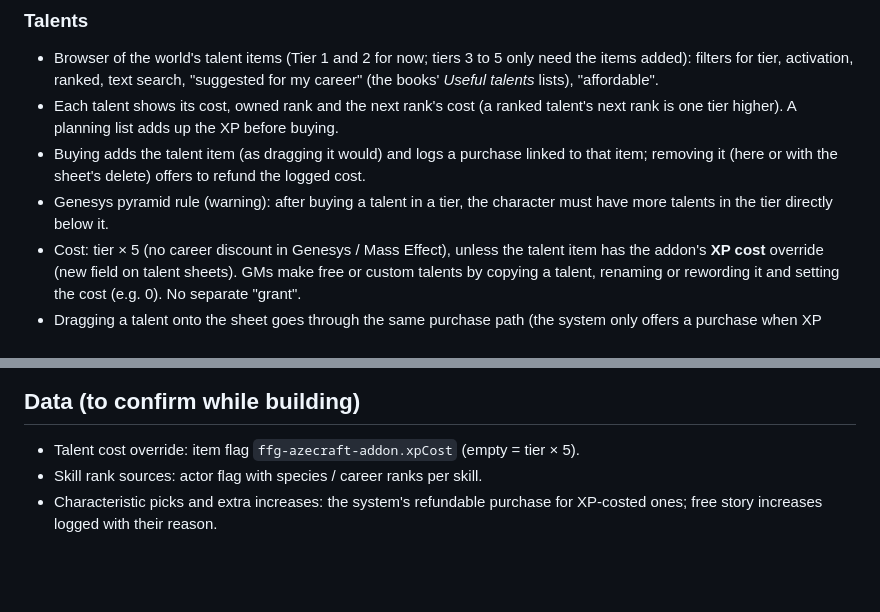
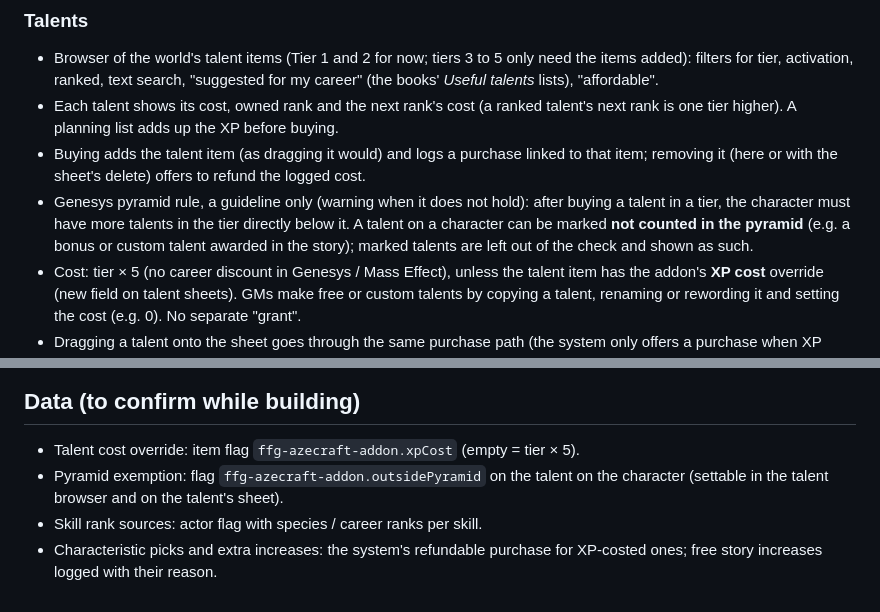
Before and after one commit to tomalaci/ffg-azecraft-addon, a Markdown page: docs/plans/0.6.0-character-advancement.md, 2 parts joined by grey strips. GitHub-like rendering; blank space fills up the shorter version.

Commit message:
Docs: 0.6.0 plan: talents can be left out of the pyramid check
Co-Authored-By: Claude Opus 5.5 (1M context) <noreply@anthropic.com>
Claude-Session: https://claude.ai/code/session_0154CdtcLZMvFW9rzZYEmVVe

```diff
--- a/docs/plans/0.6.0-character-advancement.md
+++ b/docs/plans/0.6.0-character-advancement.md
@@ -25,8 +25,10 @@ Design decisions agreed with the GMs (2026-10-02). Nothing here is built yet.
   tier higher). A planning list adds up the XP before buying.
 - Buying adds the talent item (as dragging it would) and logs a purchase linked to that item;
   removing it (here or with the sheet's delete) offers to refund the logged cost.
-- Genesys pyramid rule (warning): after buying a talent in a tier, the character must have more
-  talents in the tier directly below it.
+- Genesys pyramid rule, a guideline only (warning when it does not hold): after buying a talent in a
+  tier, the character must have more talents in the tier directly below it. A talent on a
+  character can be marked **not counted in the pyramid** (e.g. a bonus or custom talent awarded in
+  the story); marked talents are left out of the check and shown as such.
 - Cost: tier × 5 (no career discount in Genesys / Mass Effect), unless the talent item has the
   addon's **XP cost** override (new field on talent sheets). GMs make free or custom talents by
   copying a talent, renaming or rewording it and setting the cost (e.g. 0). No separate "grant".
@@ -64,6 +66,8 @@ Design decisions agreed with the GMs (2026-10-02). Nothing here is built yet.
 ## Data (to confirm while building)
 
 - Talent cost override: item flag `ffg-azecraft-addon.xpCost` (empty = tier × 5).
+- Pyramid exemption: flag `ffg-azecraft-addon.outsidePyramid` on the talent on the character
+  (settable in the talent browser and on the talent's sheet).
 - Skill rank sources: actor flag with species / career ranks per skill.
 - Characteristic picks and extra increases: the system's refundable purchase for XP-costed ones;
   free story increases logged with their reason.
```
